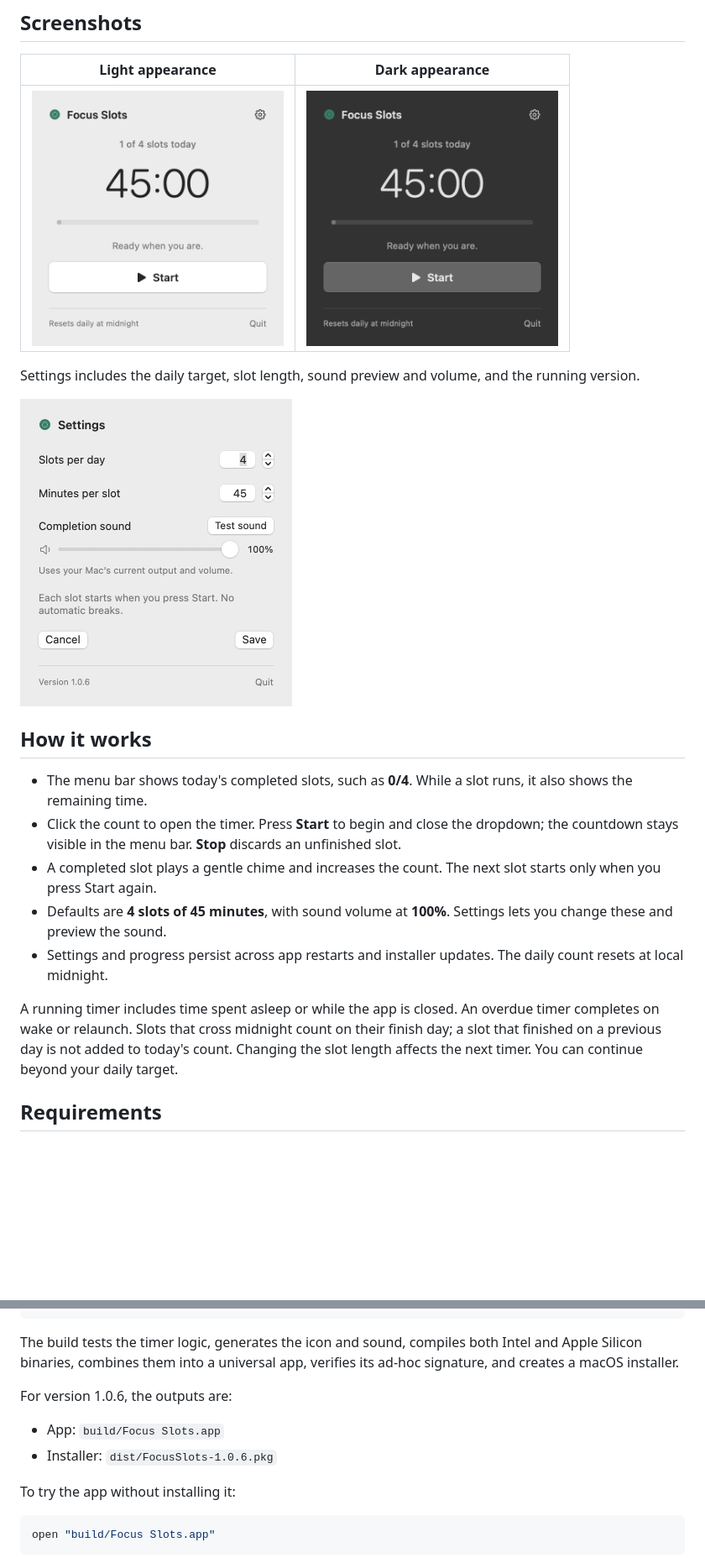
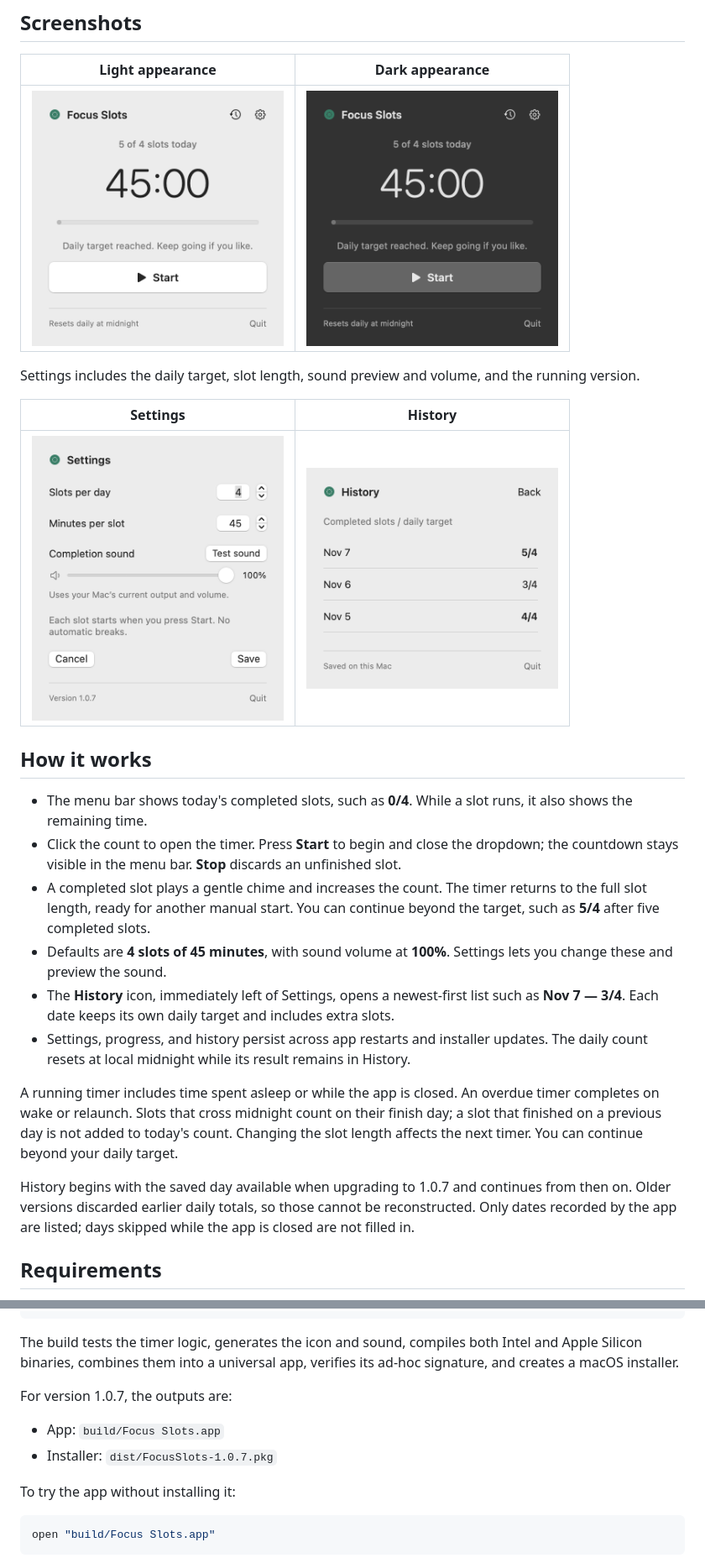
Before and after one commit to ruslansavenok/focus-slots, a Markdown page: README.md, 2 parts joined by grey strips. Shown at 84% size. GitHub-like rendering; pictures changed too: screenshots/history.png (added), screenshots/settings.png, screenshots/timer-dark.png; blank space fills up the shorter version.

Commit message:
Add daily history and reset the timer for unlimited extra slots

```diff
--- a/README.md
+++ b/README.md
@@ -10,17 +10,22 @@ A simple native macOS menu bar app for manually started focus sessions. Set a da
 
 Settings includes the daily target, slot length, sound preview and volume, and the running version.
 
-<img src="screenshots/settings.png" alt="Focus Slots settings with sound controls and version 1.0.6" width="324">
+| Settings | History |
+| --- | --- |
+| <img src="screenshots/settings.png" alt="Focus Slots settings with sound controls and version 1.0.7" width="300"> | <img src="screenshots/history.png" alt="Daily history with dates and completed slots over daily targets" width="300"> |
 
 ## How it works
 
 - The menu bar shows today's completed slots, such as **0/4**. While a slot runs, it also shows the remaining time.
 - Click the count to open the timer. Press **Start** to begin and close the dropdown; the countdown stays visible in the menu bar. **Stop** discards an unfinished slot.
-- A completed slot plays a gentle chime and increases the count. The next slot starts only when you press Start again.
+- A completed slot plays a gentle chime and increases the count. The timer returns to the full slot length, ready for another manual start. You can continue beyond the target, such as **5/4** after five completed slots.
 - Defaults are **4 slots of 45 minutes**, with sound volume at **100%**. Settings lets you change these and preview the sound.
-- Settings and progress persist across app restarts and installer updates. The daily count resets at local midnight.
+- The **History** icon, immediately left of Settings, opens a newest-first list such as **Nov 7 — 3/4**. Each date keeps its own daily target and includes extra slots.
+- Settings, progress, and history persist across app restarts and installer updates. The daily count resets at local midnight while its result remains in History.
 
 A running timer includes time spent asleep or while the app is closed. An overdue timer completes on wake or relaunch. Slots that cross midnight count on their finish day; a slot that finished on a previous day is not added to today's count. Changing the slot length affects the next timer. You can continue beyond your daily target.
+
+History begins with the saved day available when upgrading to 1.0.7 and continues from then on. Older versions discarded earlier daily totals, so those cannot be reconstructed. Only dates recorded by the app are listed; days skipped while the app is closed are not filled in.
 
 ## Requirements
 
@@ -53,10 +58,10 @@ bash build.sh
 
 The build tests the timer logic, generates the icon and sound, compiles both Intel and Apple Silicon binaries, combines them into a universal app, verifies its ad-hoc signature, and creates a macOS installer.
 
-For version 1.0.6, the outputs are:
+For version 1.0.7, the outputs are:
 
 - App: `build/Focus Slots.app`
-- Installer: `dist/FocusSlots-1.0.6.pkg`
+- Installer: `dist/FocusSlots-1.0.7.pkg`
 
 To try the app without installing it:
 
```
Also changed, not shown: other parts of README.md (+3 -2 lines), 5 other files.
